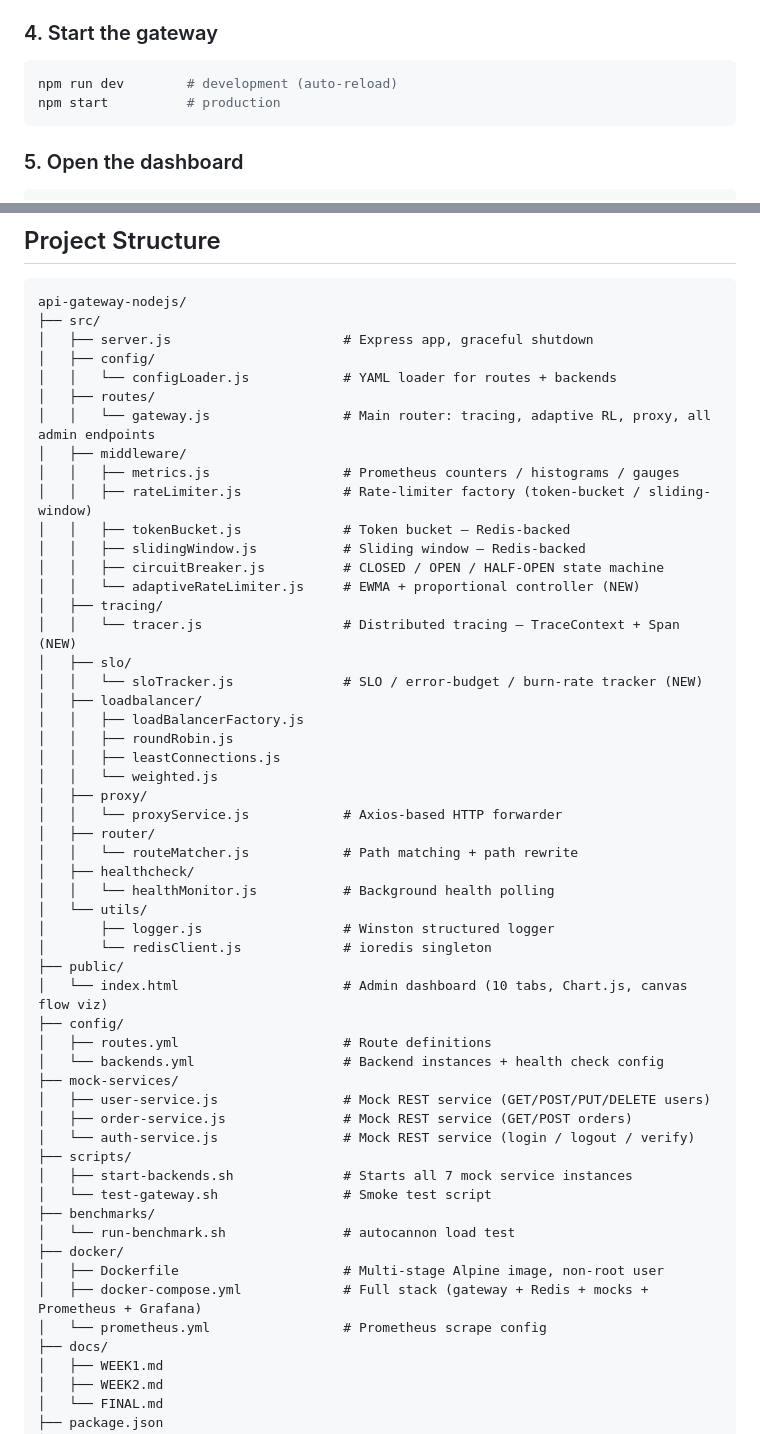
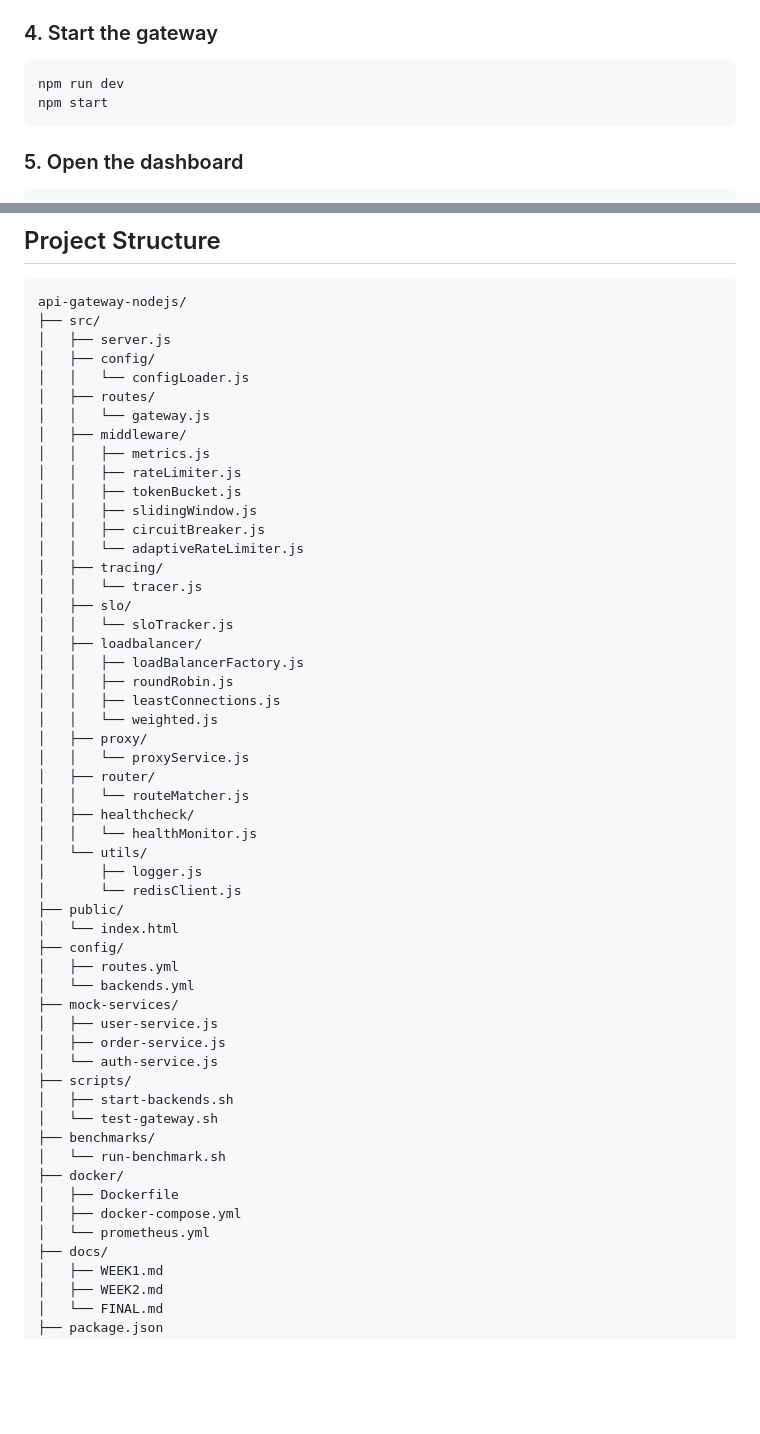
Before and after one commit to harsharajkumar/API-gateway, a Markdown page: README.md, 2 parts joined by grey strips. GitHub-like rendering; blank space fills up the shorter version.

Commit message:
Format README.md for improved readability

````diff
--- a/README.md
+++ b/README.md
@@ -78,8 +78,8 @@ This starts 7 mock services:
 ### 4. Start the gateway
 
 ```bash
-npm run dev        # development (auto-reload)
-npm start          # production
+npm run dev
+npm start
 ```
 
 ### 5. Open the dashboard
@@ -112,54 +112,54 @@ cd docker && docker-compose up
 ```
 api-gateway-nodejs/
 ├── src/
-│   ├── server.js                      # Express app, graceful shutdown
+│   ├── server.js
 │   ├── config/
-│   │   └── configLoader.js            # YAML loader for routes + backends
+│   │   └── configLoader.js
 │   ├── routes/
-│   │   └── gateway.js                 # Main router: tracing, adaptive RL, proxy, all admin endpoints
+│   │   └── gateway.js
 │   ├── middleware/
-│   │   ├── metrics.js                 # Prometheus counters / histograms / gauges
-│   │   ├── rateLimiter.js             # Rate-limiter factory (token-bucket / sliding-window)
-│   │   ├── tokenBucket.js             # Token bucket — Redis-backed
-│   │   ├── slidingWindow.js           # Sliding window — Redis-backed
-│   │   ├── circuitBreaker.js          # CLOSED / OPEN / HALF-OPEN state machine
-│   │   └── adaptiveRateLimiter.js     # EWMA + proportional controller (NEW)
+│   │   ├── metrics.js
+│   │   ├── rateLimiter.js
+│   │   ├── tokenBucket.js
+│   │   ├── slidingWindow.js
+│   │   ├── circuitBreaker.js
+│   │   └── adaptiveRateLimiter.js
 │   ├── tracing/
-│   │   └── tracer.js                  # Distributed tracing — TraceContext + Span (NEW)
+│   │   └── tracer.js
 │   ├── slo/
-│   │   └── sloTracker.js              # SLO / error-budget / burn-rate tracker (NEW)
+│   │   └── sloTracker.js
 │   ├── loadbalancer/
 │   │   ├── loadBalancerFactory.js
 │   │   ├── roundRobin.js
 │   │   ├── leastConnections.js
 │   │   └── weighted.js
 │   ├── proxy/
-│   │   └── proxyService.js            # Axios-based HTTP forwarder
+│   │   └── proxyService.js
 │   ├── router/
-│   │   └── routeMatcher.js            # Path matching + path rewrite
+│   │   └── routeMatcher.js
 │   ├── healthcheck/
-│   │   └── healthMonitor.js           # Background health polling
+│   │   └── healthMonitor.js
 │   └── utils/
-│       ├── logger.js                  # Winston structured logger
-│       └── redisClient.js             # ioredis singleton
+│       ├── logger.js
+│       └── redisClient.js
 ├── public/
-│   └── index.html                     # Admin dashboard (10 tabs, Chart.js, canvas flow viz)
+│   └── index.html
 ├── config/
-│   ├── routes.yml                     # Route definitions
-│   └── backends.yml                   # Backend instances + health check config
+│   ├── routes.yml
+│   └── backends.yml
 ├── mock-services/
-│   ├── user-service.js                # Mock REST service (GET/POST/PUT/DELETE users)
-│   ├── order-service.js               # Mock REST service (GET/POST orders)
-│   └── auth-service.js                # Mock REST service (login / logout / verify)
+│   ├── user-service.js
+│   ├── order-service.js
+│   └── auth-service.js
 ├── scripts/
-│   ├── start-backends.sh              # Starts all 7 mock service instances
-│   └── test-gateway.sh                # Smoke test script
+│   ├── start-backends.sh
+│   └── test-gateway.sh
 ├── benchmarks/
-│   └── run-benchmark.sh               # autocannon load test
+│   └── run-benchmark.sh
 ├── docker/
-│   ├── Dockerfile                     # Multi-stage Alpine image, non-root user
-│   ├── docker-compose.yml             # Full stack (gateway + Redis + mocks + Prometheus + Grafana)
-│   └── prometheus.yml                 # Prometheus scrape config
+│   ├── Dockerfile
+│   ├── docker-compose.yml
+│   └── prometheus.yml
 ├── docs/
 │   ├── WEEK1.md
 │   ├── WEEK2.md
````
